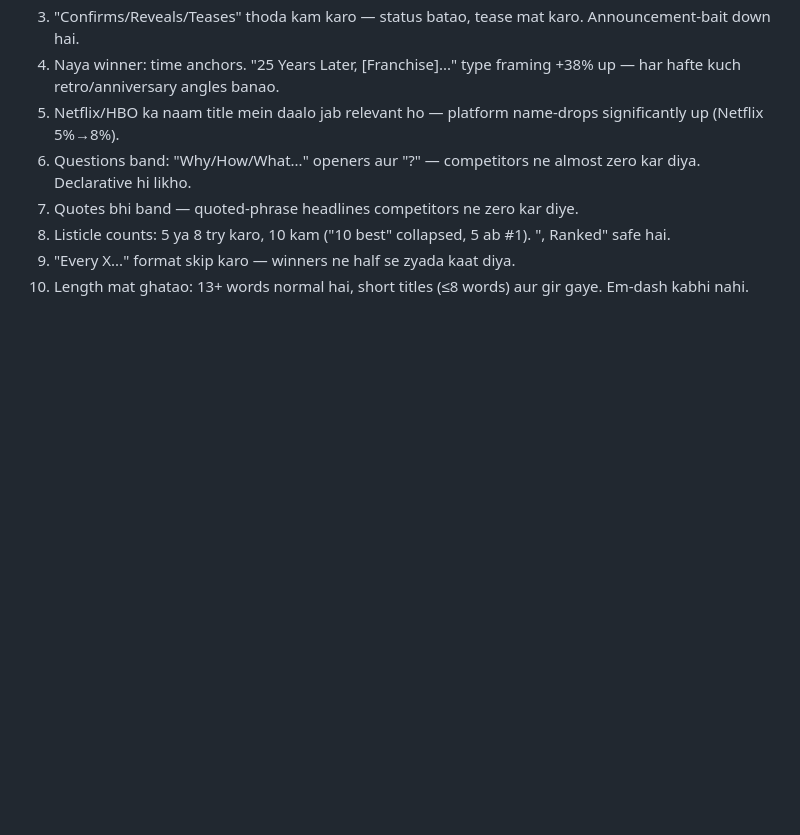
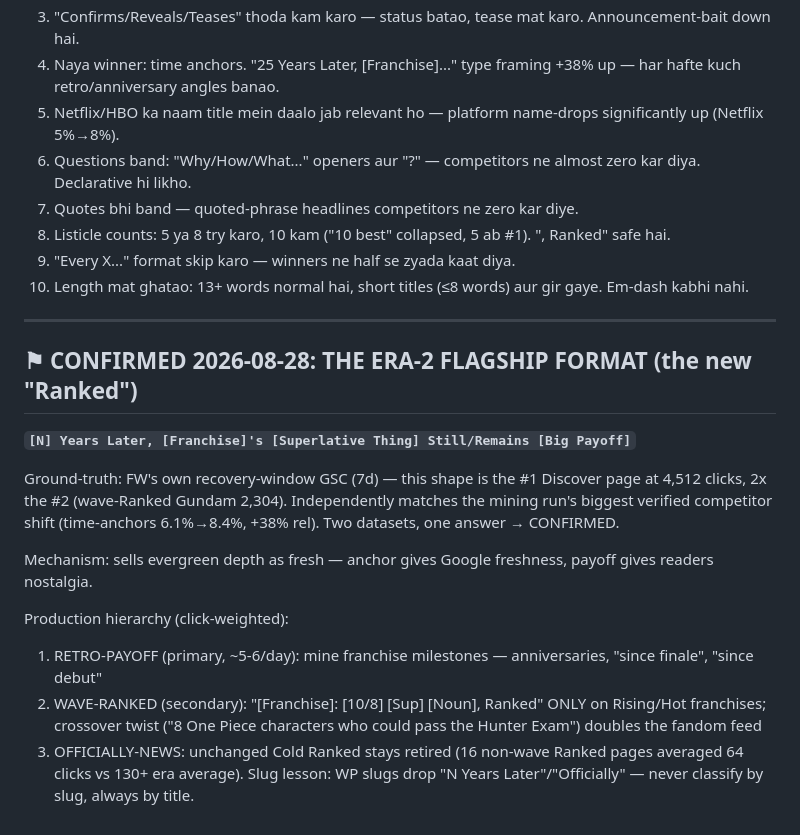
Before and after one commit to fwbotworkamir-cloud/toolbyfw, a Markdown page: reports/ERA2-PLAYBOOK.md, the part around the change. Rendered like a GitHub page; blank space fills up the shorter version.

Commit message:
docs: crown Era-2 flagship format — retro-payoff (GSC-confirmed)

```diff
--- a/reports/ERA2-PLAYBOOK.md
+++ b/reports/ERA2-PLAYBOOK.md
@@ -105,3 +105,22 @@ Explicitly NOT changed (medium/low confidence — watchlist for next corpus):
 8. Listicle counts: 5 ya 8 try karo, 10 kam ("10 best" collapsed, 5 ab #1). ", Ranked" safe hai.
 9. "Every X..." format skip karo — winners ne half se zyada kaat diya.
 10. Length mat ghatao: 13+ words normal hai, short titles (≤8 words) aur gir gaye. Em-dash kabhi nahi.
+
+---
+## ⚑ CONFIRMED 2026-08-28: THE ERA-2 FLAGSHIP FORMAT (the new "Ranked")
+
+**`[N] Years Later, [Franchise]'s [Superlative Thing] Still/Remains [Big Payoff]`**
+
+Ground-truth: FW's own recovery-window GSC (7d) — this shape is the #1 Discover page at 4,512 clicks,
+2x the #2 (wave-Ranked Gundam 2,304). Independently matches the mining run's biggest verified
+competitor shift (time-anchors 6.1%→8.4%, +38% rel). Two datasets, one answer → CONFIRMED.
+
+Mechanism: sells evergreen depth as fresh — anchor gives Google freshness, payoff gives readers nostalgia.
+
+Production hierarchy (click-weighted):
+1. RETRO-PAYOFF (primary, ~5-6/day): mine franchise milestones — anniversaries, "since finale", "since debut"
+2. WAVE-RANKED (secondary): "[Franchise]: [10/8] [Sup] [Noun], Ranked" ONLY on Rising/Hot franchises;
+   crossover twist ("8 One Piece characters who could pass the Hunter Exam") doubles the fandom feed
+3. OFFICIALLY-NEWS: unchanged
+Cold Ranked stays retired (16 non-wave Ranked pages averaged 64 clicks vs 130+ era average).
+Slug lesson: WP slugs drop "N Years Later"/"Officially" — never classify by slug, always by title.
```
